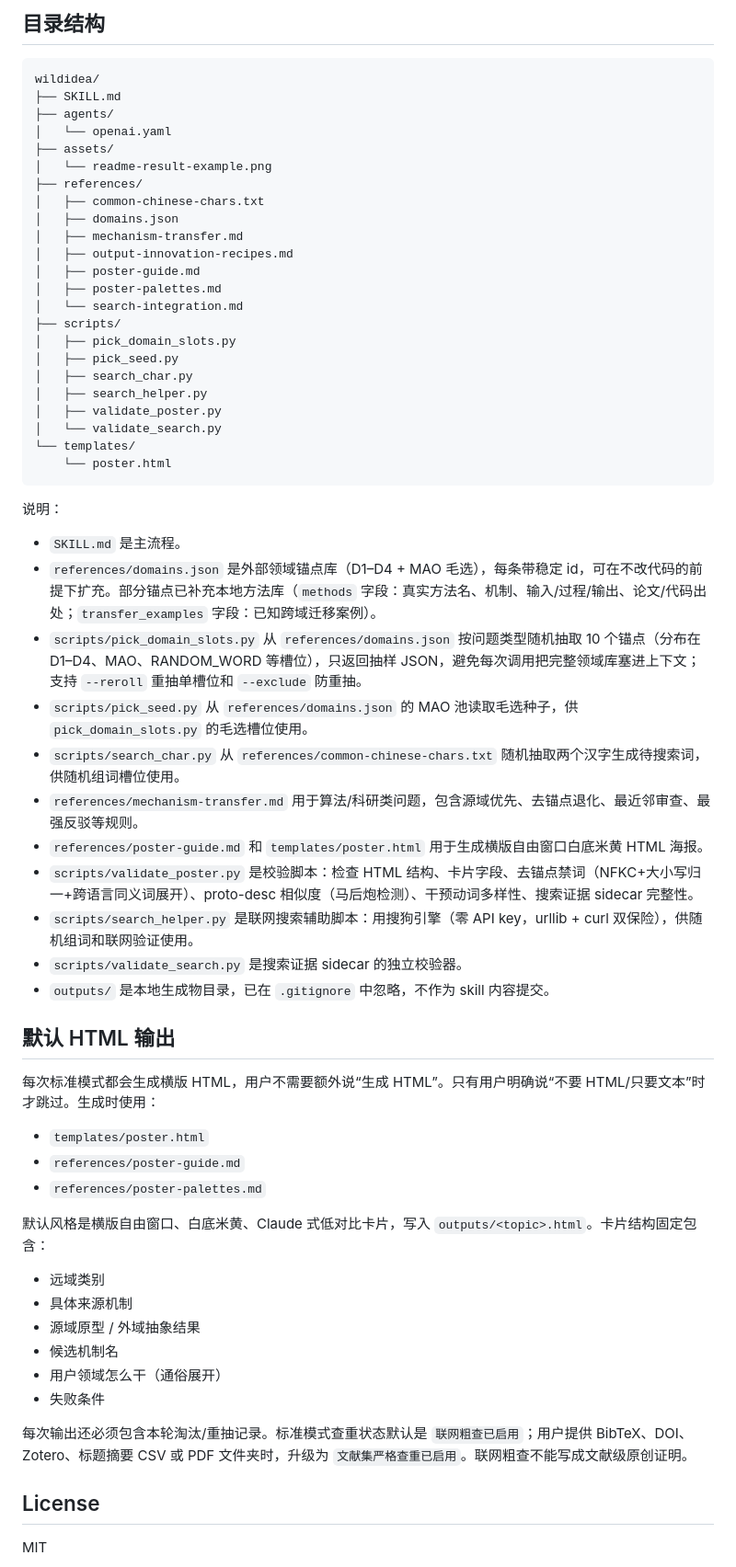
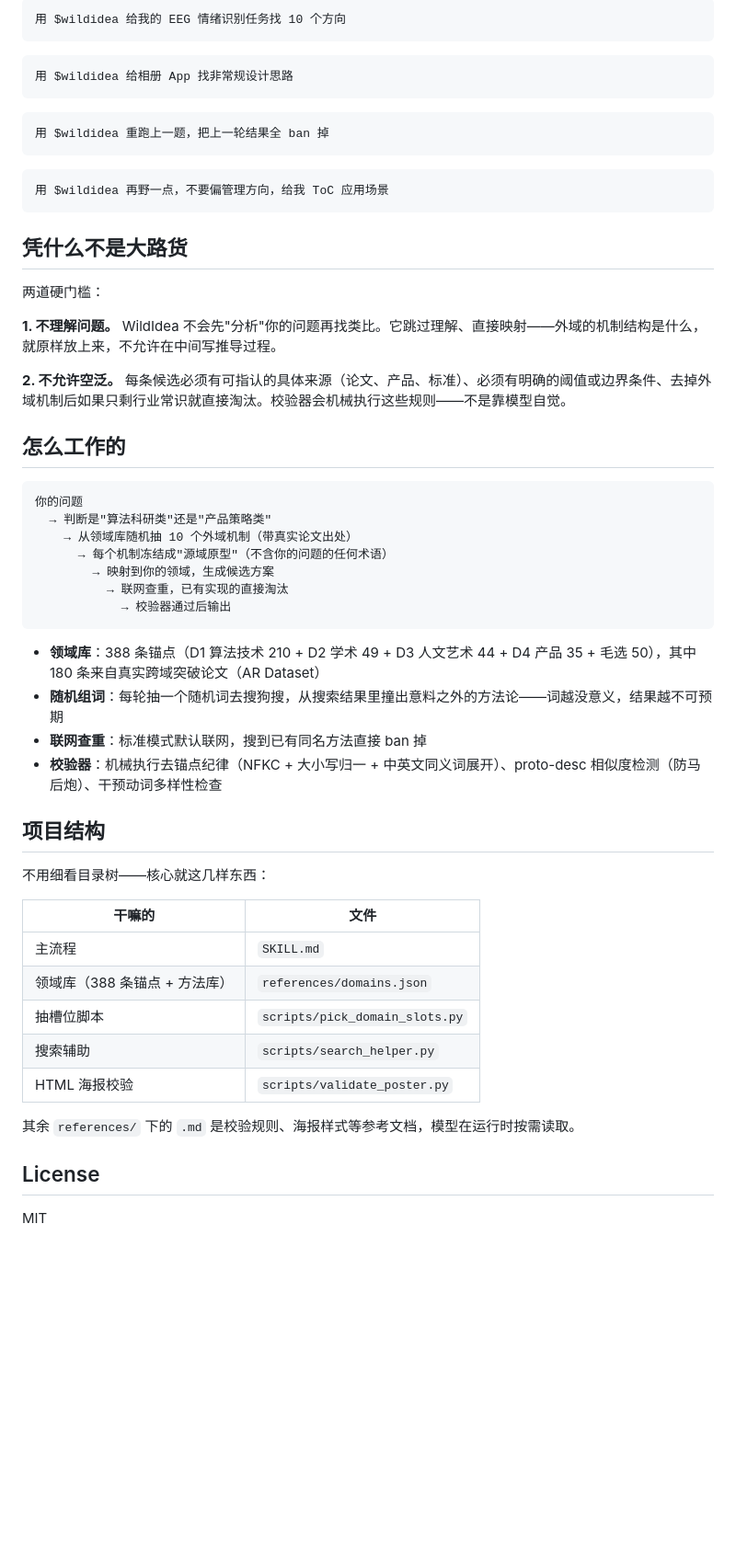
Before and after one commit to liwenyu2002/wildidea, a Markdown page: README.md, the part around one of its changes. Shown at 92% size. Rendered like a GitHub page; blank space fills up the shorter version.

Commit message:
重写 README：对话式结构，问题优先，去掉技术规格堆砌

````diff
--- a/README.md
+++ b/README.md
@@ -60,63 +30,57 @@ WildIdea 只做三件事：
-## 目录结构
-
-```text
-wildidea/
-├── SKILL.md
-├── agents/
-│   └── openai.yaml
-├── assets/
-│   └── readme-result-example.png
-├── references/
-│   ├── common-chinese-chars.txt
-│   ├── domains.json
-│   ├── mechanism-transfer.md
-│   ├── output-innovation-recipes.md
-│   ├── poster-guide.md
-│   ├── poster-palettes.md
-│   └── search-integration.md
-├── scripts/
-│   ├── pick_domain_slots.py
-│   ├── pick_seed.py
-│   ├── search_char.py
-│   ├── search_helper.py
-│   ├── validate_poster.py
-│   └── validate_search.py
-└── templates/
-    └── poster.html
+```
+用 $wildidea 给我的 EEG 情绪识别任务找 10 个方向
 ```
 
-说明：
+```
+用 $wildidea 给相册 App 找非常规设计思路
+```
 
-- `SKILL.md` 是主流程。
-- `references/domains.json` 是外部领域锚点库（D1–D4 + MAO 毛选），每条带稳定 id，可在不改代码的前提下扩充。部分锚点已补充本地方法库（`methods` 字段：真实方法名、机制、输入/过程/输出、论文/代码出处；`transfer_examples` 字段：已知跨域迁移案例）。
-- `scripts/pick_domain_slots.py` 从 `references/domains.json` 按问题类型随机抽取 10 个锚点（分布在 D1–D4、MAO、RANDOM_WORD 等槽位），只返回抽样 JSON，避免每次调用把完整领域库塞进上下文；支持 `--reroll` 重抽单槽位和 `--exclude` 防重抽。
-- `scripts/pick_seed.py` 从 `references/domains.json` 的 MAO 池读取毛选种子，供 `pick_domain_slots.py` 的毛选槽位使用。
-- `scripts/search_char.py` 从 `references/common-chinese-chars.txt` 随机抽取两个汉字生成待搜索词，供随机组词槽位使用。
-- `references/mechanism-transfer.md` 用于算法/科研类问题，包含源域优先、去锚点退化、最近邻审查、最强反驳等规则。
-- `references/poster-guide.md` 和 `templates/poster.html` 用于生成横版自由窗口白底米黄 HTML 海报。
-- `scripts/validate_poster.py` 是校验脚本：检查 HTML 结构、卡片字段、去锚点禁词（NFKC+大小写归一+跨语言同义词展开）、proto-desc 相似度（马后炮检测）、干预动词多样性、搜索证据 sidecar 完整性。
-- `scripts/search_helper.py` 是联网搜索辅助脚本：用搜狗引擎（零 API key，urllib + curl 双保险），供随机组词和联网验证使用。
-- `scripts/validate_search.py` 是搜索证据 sidecar 的独立校验器。
-- `outputs/` 是本地生成物目录，已在 `.gitignore` 中忽略，不作为 skill 内容提交。
+```
+用 $wildidea 重跑上一题，把上一轮结果全 ban 掉
+```
 
-## 默认 HTML 输出
+```
+用 $wildidea 再野一点，不要偏管理方向，给我 ToC 应用场景
+```
 
-每次标准模式都会生成横版 HTML，用户不需要额外说“生成 HTML”。只有用户明确说“不要 HTML/只要文本”时才跳过。生成时使用：
+## 凭什么不是大路货
 
-- `templates/poster.html`
-- `references/poster-guide.md`
-- `references/poster-palettes.md`
+两道硬门槛：
 
-默认风格是横版自由窗口、白底米黄、Claude 式低对比卡片，写入 `outputs/<topic>.html`。卡片结构固定包含：
+**1. 不理解问题。** WildIdea 不会先"分析"你的问题再找类比。它跳过理解、直接映射——外域的机制结构是什么，就原样放上来，不允许在中间写推导过程。
 
-- 远域类别
-- 具体来源机制
-- 源域原型 / 外域抽象结果
-- 候选机制名
-- 用户领域怎么干（通俗展开）
-- 失败条件
+**2. 不允许空泛。** 每条候选必须有可指认的具体来源（论文、产品、标准）、必须有明确的阈值或边界条件、去掉外域机制后如果只剩行业常识就直接淘汰。校验器会机械执行这些规则——不是靠模型自觉。
 
-每次输出还必须包含本轮淘汰/重抽记录。标准模式查重状态默认是 `联网粗查已启用`；用户提供 BibTeX、DOI、Zotero、标题摘要 CSV 或 PDF 文件夹时，升级为 `文献集严格查重已启用`。联网粗查不能写成文献级原创证明。
+## 怎么工作的
+
+```
+你的问题
+  → 判断是"算法科研类"还是"产品策略类"
+    → 从领域库随机抽 10 个外域机制（带真实论文出处）
+      → 每个机制冻结成"源域原型"（不含你的问题的任何术语）
+        → 映射到你的领域，生成候选方案
+          → 联网查重，已有实现的直接淘汰
+            → 校验器通过后输出
+```
+
+- **领域库**：388 条锚点（D1 算法技术 210 + D2 学术 49 + D3 人文艺术 44 + D4 产品 35 + 毛选 50），其中 180 条来自真实跨域突破论文（AR Dataset）
+- **随机组词**：每轮抽一个随机词去搜狗搜，从搜索结果里撞出意料之外的方法论——词越没意义，结果越不可预期
+- **联网查重**：标准模式默认联网，搜到已有同名方法直接 ban 掉
+- **校验器**：机械执行去锚点纪律（NFKC + 大小写归一 + 中英文同义词展开）、proto-desc 相似度检测（防马后炮）、干预动词多样性检查
+
+## 项目结构
+
+不用细看目录树——核心就这几样东西：
+
+| 干嘛的 | 文件 |
+|--------|------|
+| 主流程 | `SKILL.md` |
+| 领域库（388 条锚点 + 方法库） | `references/domains.json` |
+| 抽槽位脚本 | `scripts/pick_domain_slots.py` |
+| 搜索辅助 | `scripts/search_helper.py` |
+| HTML 海报校验 | `scripts/validate_poster.py` |
+
+其余 `references/` 下的 `.md` 是校验规则、海报样式等参考文档，模型在运行时按需读取。
 
 ## License
 
````
Also changed, not shown: other parts of README.md (+16 -46 lines).
